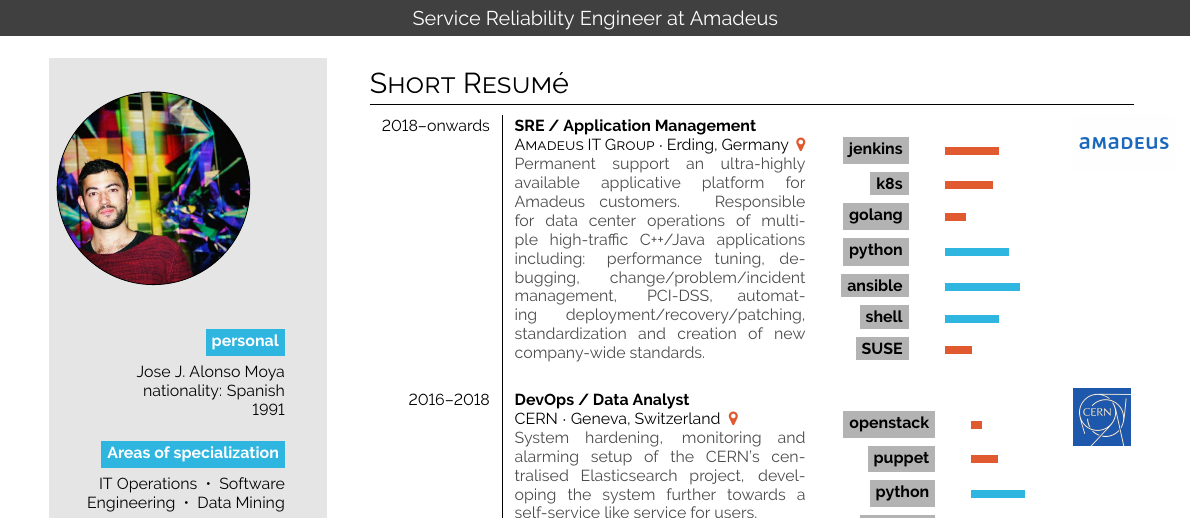
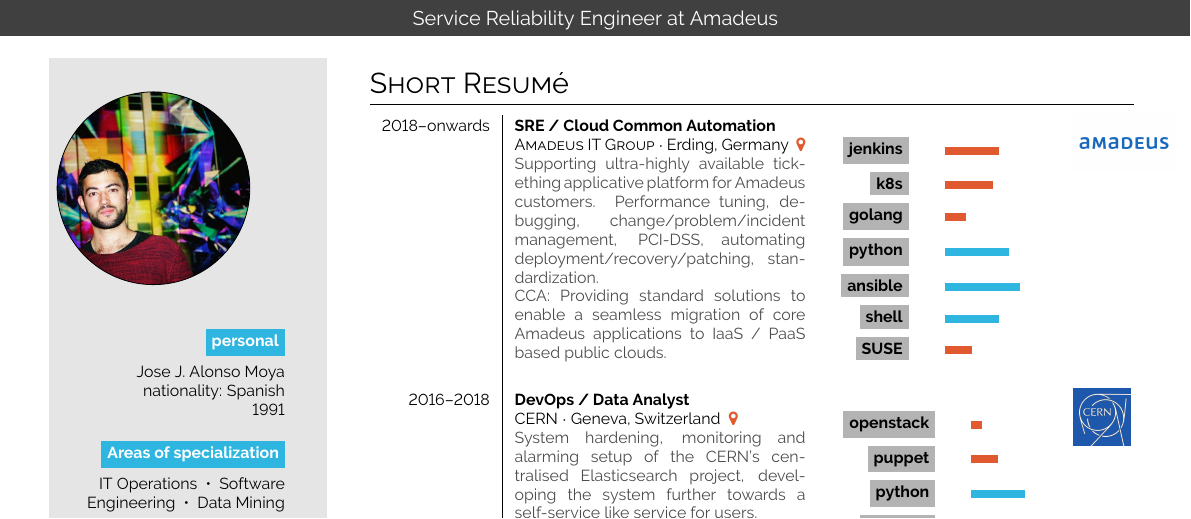
Before and after one commit to alonsomoya/cv, a LaTeX document (main.tex): part of the page, cut so that both start at the same text. Compiled offline with pdfLaTeX.

Commit message:
January 2022

```diff
--- a/main.tex
+++ b/main.tex
@@ -108,8 +108,9 @@
 \section*{Short Resumé}
 
 \begin{tabular}{r| p{0.27\textwidth} l l}
-    \cvevent{2018--onwards}{SRE / Application Management}{Amadeus IT Group}{Erding, Germany \color{cvred}}{Permanent support an ultra-highly available applicative platform for Amadeus customers. Responsible for data center operations of multiple high-traffic C++/Java applications including: performance tuning, debugging, change/problem/incident management, PCI-DSS, automating
-deployment/recovery/patching, standardization and creation of new company-wide standards.}{images/Amadeus-IT_Logo.png}
+  \cvevent{2018--onwards}{SRE / Cloud Common Automation}{Amadeus IT Group}{Erding, Germany \color{cvred}}{Supporting ultra-highly available tickething applicative platform for Amadeus customers. Performance tuning, debugging, change/problem/incident management, PCI-DSS, automating deployment/recovery/patching, standardization.
+
+    CCA: Providing standard solutions to enable a seamless migration of core Amadeus applications to IaaS / PaaS based public clouds.}{images/Amadeus-IT_Logo.png}
 {\begin{tabular}[t]{r l} %@{\hspace{0.05em}}
 \\
 %%     \bg{skilllabelcolour}{iconcolour}{azure} &  \barrule{0.025}{0.5em}{cvpurple}\\
```
Also changed, not shown: CV_JoseAlonso.pdf, CV_JoseAlonso.png (added), README.md (added), 1 other file.
